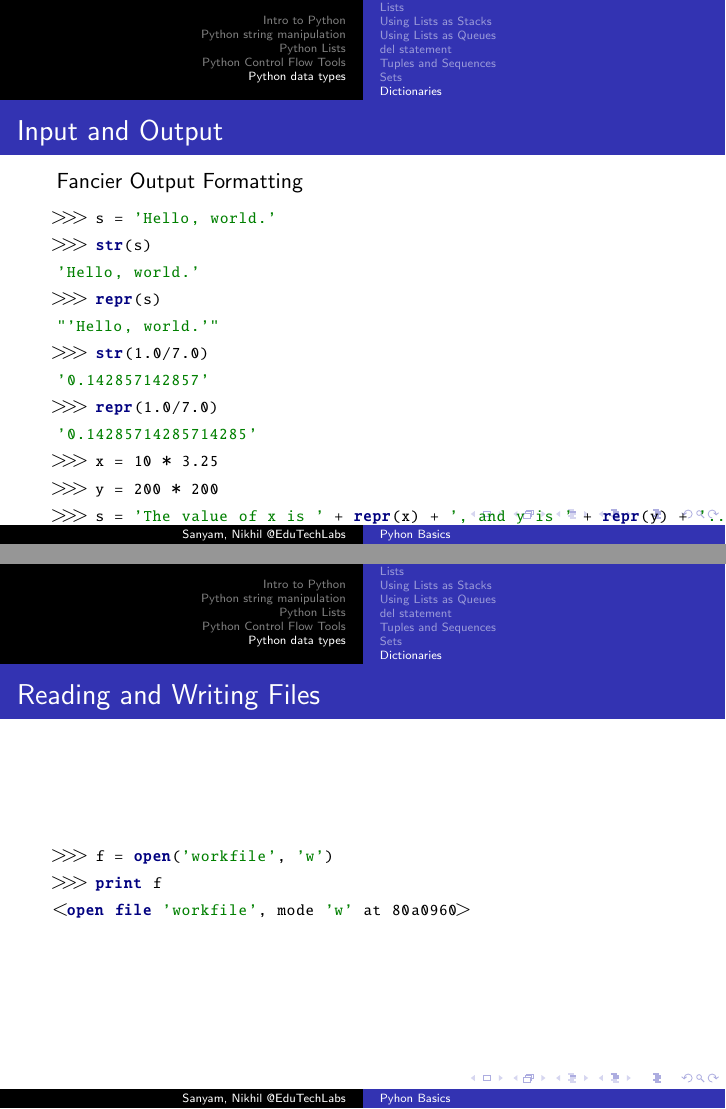
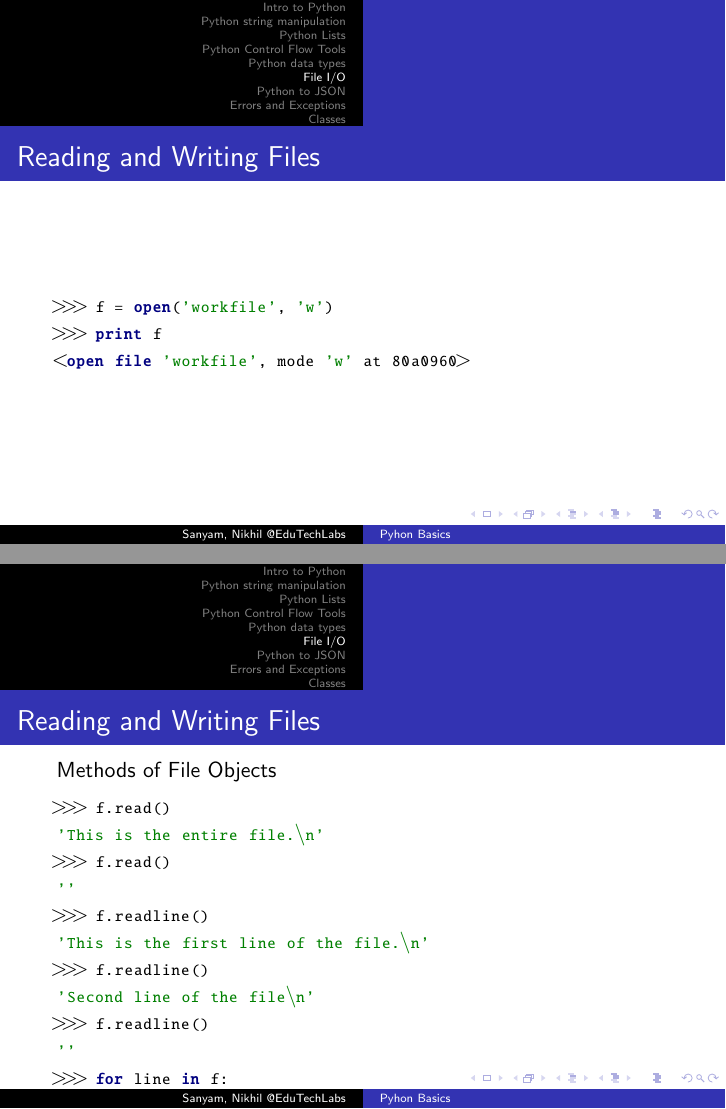
Before and after one commit to SanyamMulay/BasicPythonTutorials, LaTeX slides (PythonBasics.tex): pages 37 and 38 of 46 before the commit and pages 37 and 38 of 45 after it, joined at a grey line. Compiled offline with pdfLaTeX.

Commit message:
All content OK
End sections need detail, text overflow still an issue

```diff
--- a/PythonBasics.tex
+++ b/PythonBasics.tex
@@ -656,27 +656,28 @@ robin the brave
 \end{python}
 \end{frame}
 
-\begin{frame}[containsverbatim]{Input and Output}
-Fancier Output Formatting
-\begin{python}
->>> s = 'Hello, world.'
->>> str(s)
-'Hello, world.'
->>> repr(s)
-"'Hello, world.'"
->>> str(1.0/7.0)
-'0.142857142857'
->>> repr(1.0/7.0)
-'0.14285714285714285'
->>> x = 10 * 3.25
->>> y = 200 * 200
->>> s = 'The value of x is ' + repr(x) + ', and y is ' + repr(y) + '...'
->>> print s
-The value of x is 32.5, and y is 40000...
+%\begin{frame}[containsverbatim]{Input and Output}
+%Fancier Output Formatting
+%\begin{python}
+%>>> s = 'Hello, world.'
+%>>> str(s)
+%'Hello, world.'
+%>>> repr(s)
+%"'Hello, world.'"
+%>>> str(1.0/7.0)
+%'0.142857142857'
+%>>> repr(1.0/7.0)
+%'0.14285714285714285'
+%>>> x = 10 * 3.25
+%>>> y = 200 * 200
+%>>> s = 'The value of x is ' + repr(x) + ', and y is ' + repr(y) + '...'
+%>>> print s
+%The value of x is 32.5, and y is 40000...
+%
+%\end{python}
+%\end{frame}
 
-\end{python}
-\end{frame}
-
+\section{File I/O}
 \begin{frame}[containsverbatim]{Reading and Writing Files}
 \begin{python}
 >>> f = open('workfile', 'w')
@@ -739,6 +740,7 @@ True
 \end{python}
 \end{frame}
 
+\section{Python to JSON}
 \begin{frame}[containsverbatim]{Saving structured data with json}
 \begin{python}
 >>> json.dumps([1, 'simple', 'list'])
@@ -748,4 +750,5 @@ x = json.load(f)
 \end{python}
 \end{frame}
 
+\section{Errors and Exceptions}
 
```
Also changed, not shown: PythonBasics.tex (9 more changed lines).
